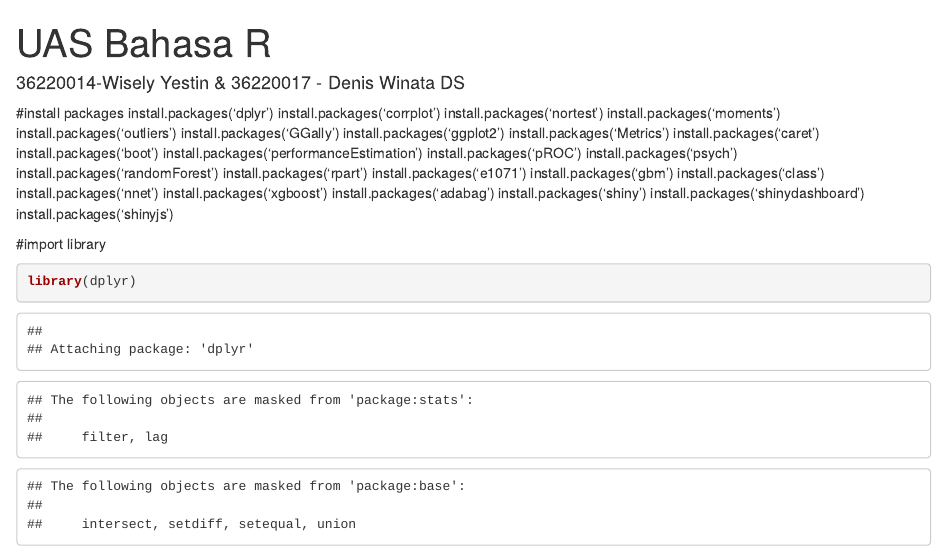
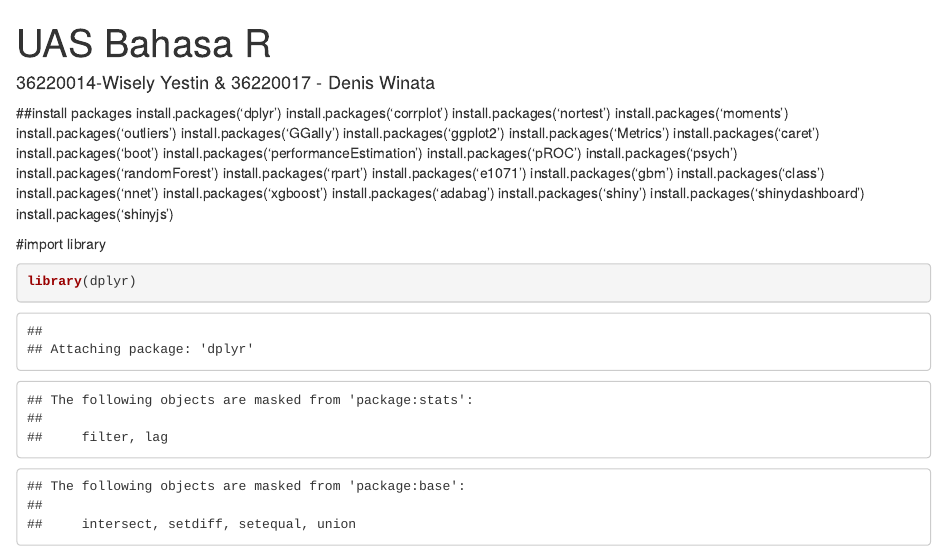
Before and after one commit to deniswinata/UAS-R, an R Markdown document (UAS Bahasa R.Rmd): the page in a window 1100 px wide, from its top. Rendered offline with R 4.5, knitr and Pandoc, with nearby package versions; some code elsewhere in the file could not run offline.

Commit message:
Upload Denis VERSI BENER (tadi typo)

```diff
--- a/UAS Bahasa R.Rmd
+++ b/UAS Bahasa R.Rmd
@@ -1,9 +1,9 @@
 ---
 title: "UAS Bahasa R"
-author: "36220014-Wisely Yestin & 36220017 - Denis Winata DS"
+author: "36220014-Wisely Yestin & 36220017 - Denis Winata "
 ---
 
-#install packages
+##install packages
 install.packages('dplyr')
 install.packages('corrplot')
 install.packages('nortest')
```
Also changed, not shown: 1 other file.
